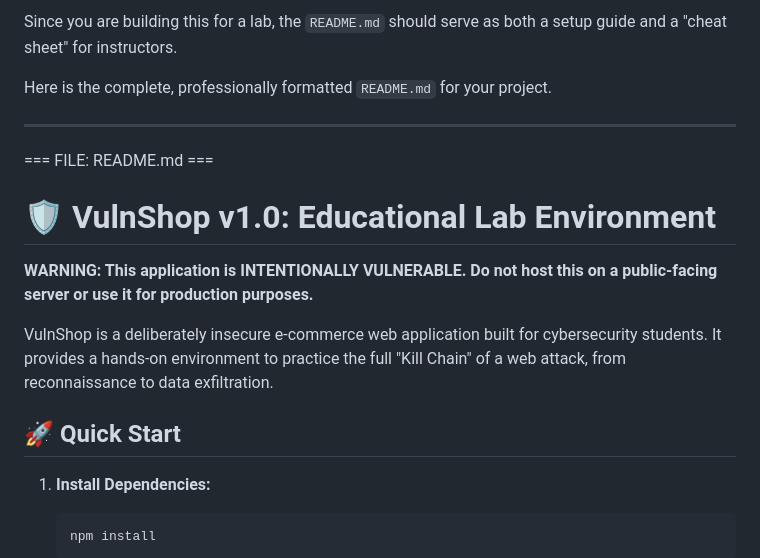
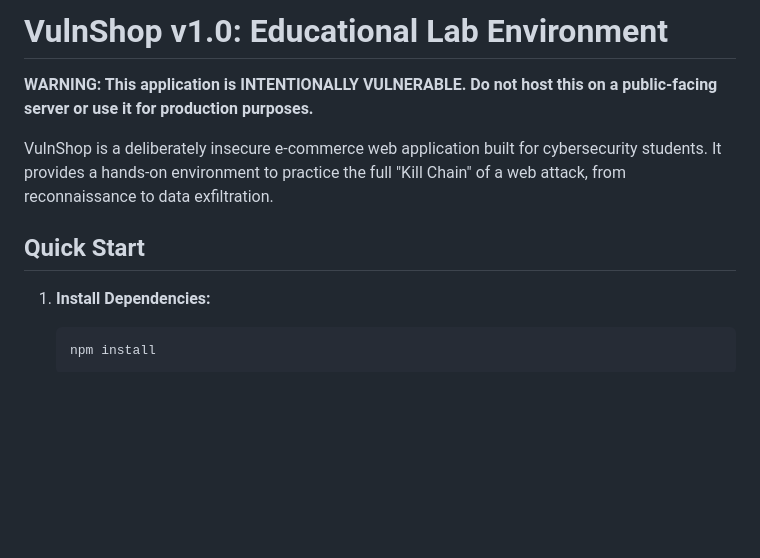
Before and after one commit to SantoshKatuwal123/vln_site, a Markdown page: README.md, the part around one of its changes. Rendered like a GitHub page; blank space fills up the shorter version.

Commit message:
cleaning readme

````diff
--- a/README.md
+++ b/README.md
@@ -1,18 +1,10 @@
-Since you are building this for a lab, the `README.md` should serve as both a setup guide and a "cheat sheet" for instructors.
-
-Here is the complete, professionally formatted `README.md` for your project.
-
----
-
-=== FILE: README.md ===
-
-# 🛡️ VulnShop v1.0: Educational Lab Environment
+# VulnShop v1.0: Educational Lab Environment
 
 **WARNING: This application is INTENTIONALLY VULNERABLE. Do not host this on a public-facing server or use it for production purposes.**
 
 VulnShop is a deliberately insecure e-commerce web application built for cybersecurity students. It provides a hands-on environment to practice the full "Kill Chain" of a web attack, from reconnaissance to data exfiltration.
 
-## 🚀 Quick Start
+## Quick Start
 
 1. **Install Dependencies:**
    ```bash
````
Also changed, not shown: other parts of README.md (+5 -5 lines).
